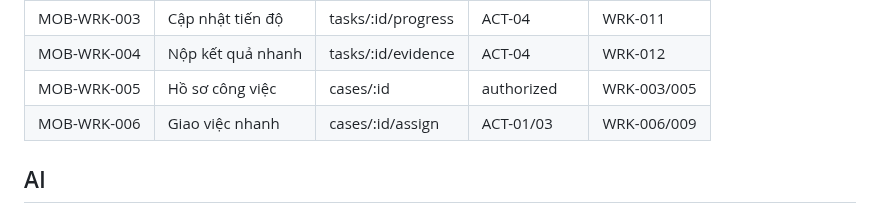
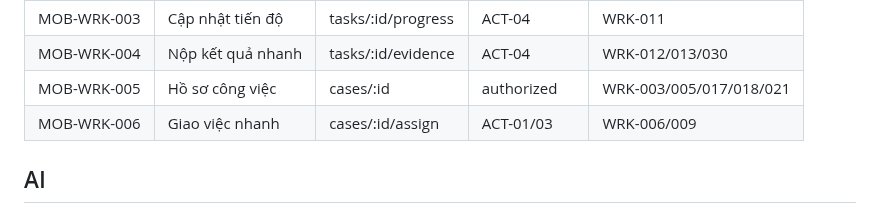
Before and after one commit to thinv/VWork, a Markdown page: docs/04-design/VWORK-MOBILE-SCREEN-CATALOG-v1.0.md, the part around one of its changes. GitHub-like rendering.

Commit message:
docs(design): close SC04 mobile API mappings

```diff
--- a/docs/04-design/VWORK-MOBILE-SCREEN-CATALOG-v1.0.md
+++ b/docs/04-design/VWORK-MOBILE-SCREEN-CATALOG-v1.0.md
@@ -64,6 +64,6 @@ Global:
 | MOB-WRK-003 | Cập nhật tiến độ | tasks/:id/progress | ACT-04 | WRK-011 |
-| MOB-WRK-004 | Nộp kết quả nhanh | tasks/:id/evidence | ACT-04 | WRK-012 |
-| MOB-WRK-005 | Hồ sơ công việc | cases/:id | authorized | WRK-003/005 |
+| MOB-WRK-004 | Nộp kết quả nhanh | tasks/:id/evidence | ACT-04 | WRK-012/013/030 |
+| MOB-WRK-005 | Hồ sơ công việc | cases/:id | authorized | WRK-003/005/017/018/021 |
 | MOB-WRK-006 | Giao việc nhanh | cases/:id/assign | ACT-01/03 | WRK-006/009 |
 
 ## AI
```
Also changed, not shown: other parts of docs/04-design/VWORK-MOBILE-SCREEN-CATALOG-v1.0.md (+2 -2 lines).
